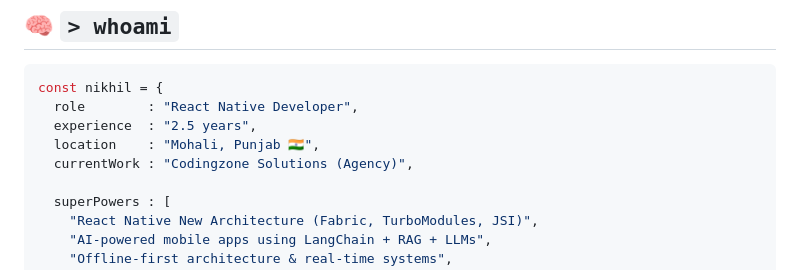
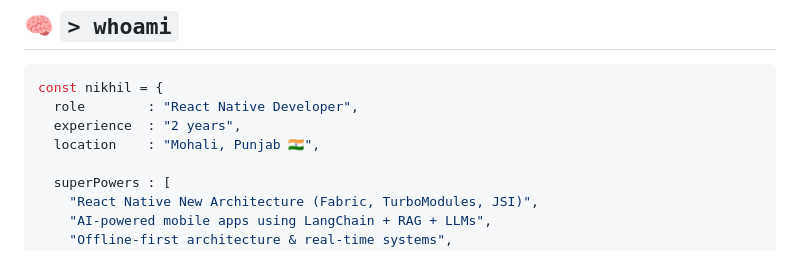
Before and after one commit to nikhilpakhloo/nikhilpakhloo, a Markdown page: README.md, the part around the change. GitHub-like rendering.

````diff
--- a/README.md
+++ b/README.md
@@ -25,9 +25,8 @@
 ```ts
 const nikhil = {
   role        : "React Native Developer",
-  experience  : "2.5 years",
+  experience  : "2 years",
   location    : "Mohali, Punjab 🇮🇳",
-  currentWork : "Codingzone Solutions (Agency)",
 
   superPowers : [
     "React Native New Architecture (Fabric, TurboModules, JSI)",
````
